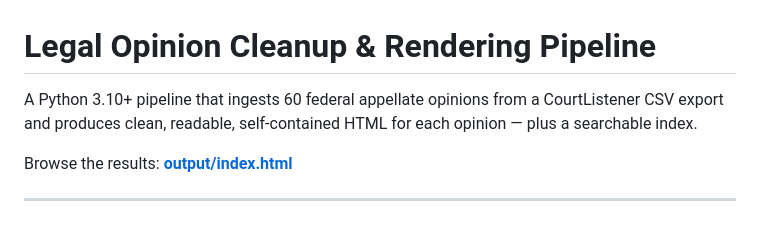
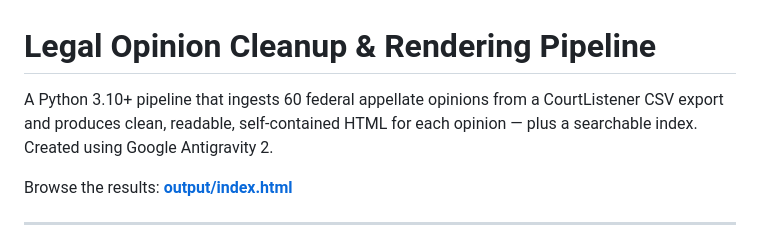
Before and after one commit to huang-pan/takehome_ag, a Markdown page: README.md, the part around the change. Drawn GitHub-style.

```diff
--- a/README.md
+++ b/README.md
@@ -1,6 +1,6 @@
 # Legal Opinion Cleanup & Rendering Pipeline
 
-A Python 3.10+ pipeline that ingests 60 federal appellate opinions from a CourtListener CSV export and produces clean, readable, self-contained HTML for each opinion — plus a searchable index.
+A Python 3.10+ pipeline that ingests 60 federal appellate opinions from a CourtListener CSV export and produces clean, readable, self-contained HTML for each opinion — plus a searchable index. Created using Google Antigravity 2.
 
 Browse the results: **[output/index.html](https://huang-pan.github.io/takehome_ag/output/index.html)**
 
```
